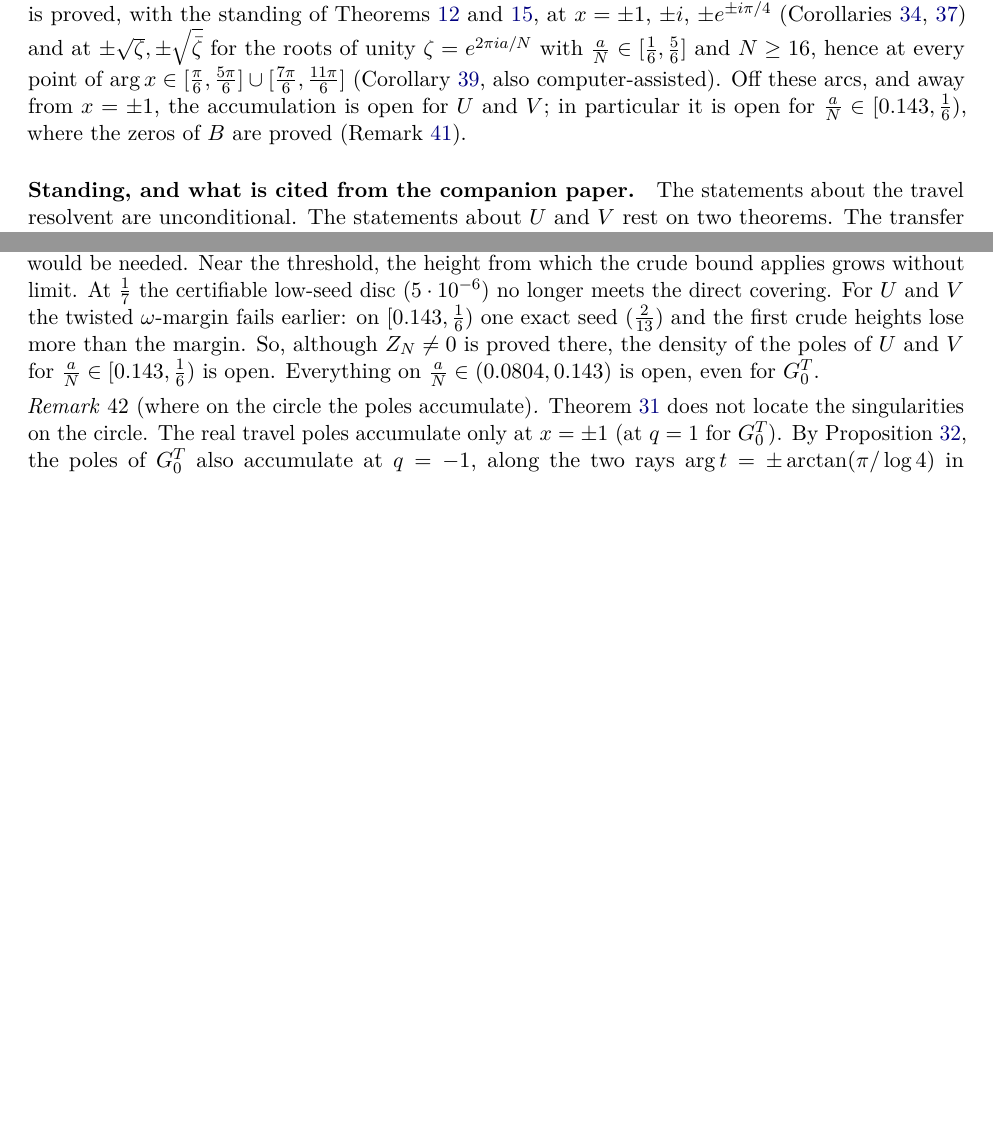
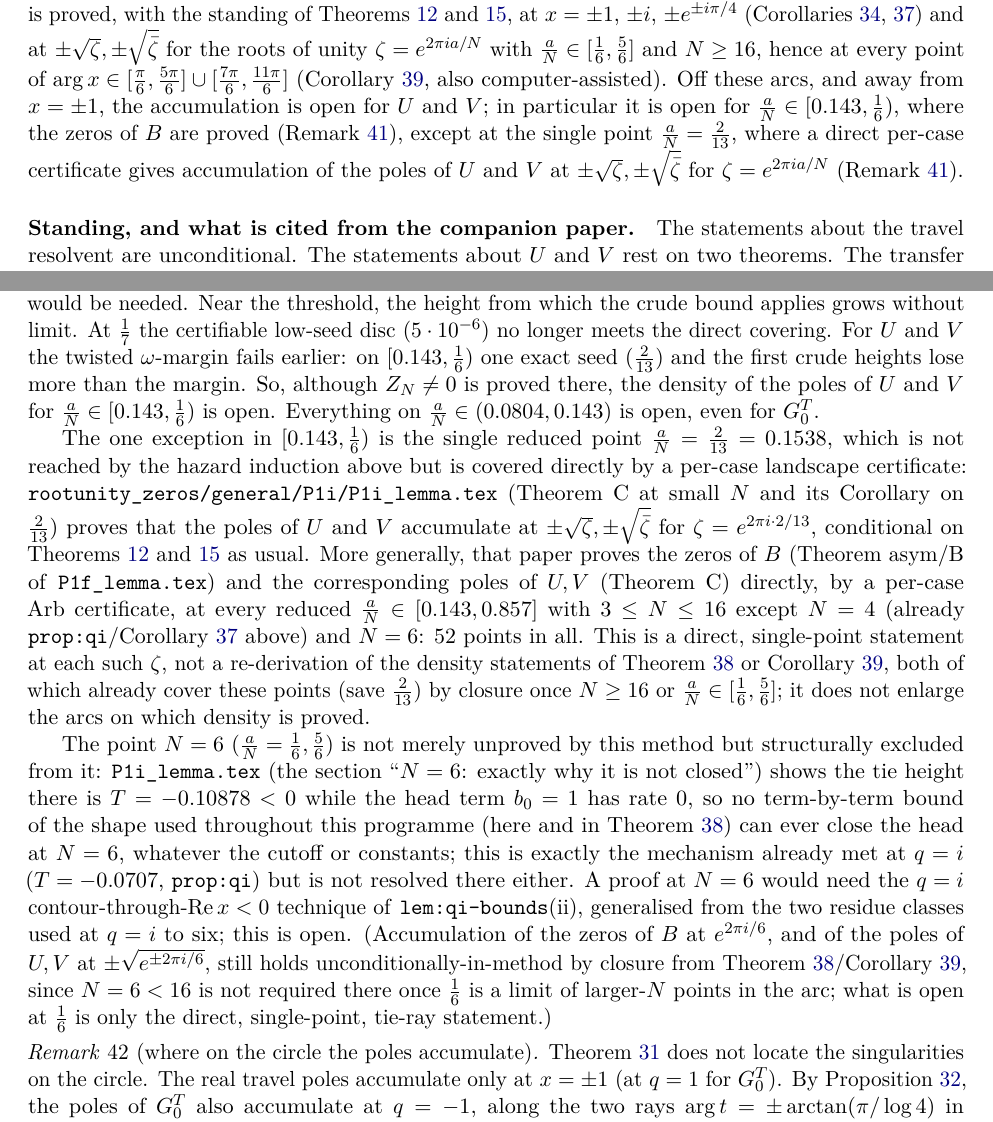
Before and after one commit to ElVec1o/pythagorean-reflection-sequence, a LaTeX paper (paper/journal/paper2a.tex): two parts of pages 3 and 39 of 42, joined at a grey line, cut so that both start at the same text, the shorter picture padded with empty space. Compiled offline with pdfLaTeX.

Commit message:
P1i reviewed (Reviewer AE, CORRECT) + wording fix; paper2a: small-N certs 3<=N<=16 (excl. 4,6), new U/V pole point 2/13; N=6 obstruction documented as structural; v10.16.0

```diff
--- a/paper/journal/paper2a.tex
+++ b/paper/journal/paper2a.tex
@@ -195,7 +195,10 @@ Theorems~\ref{thm:model} and~\ref{thm:RJ}, at $x=\pm1$, $\pm i$, $\pm e^{\pm i\p
 of unity $\zeta=e^{2\pi ia/N}$ with $\frac aN\in[\frac16,\frac56]$ and $N\ge16$, hence at every point of
 $\arg x\in[\frac\pi6,\frac{5\pi}6]\cup[\frac{7\pi}6,\frac{11\pi}6]$ (Corollary~\ref{cor:arcUV}, also
 computer-assisted). Off these arcs, and away from $x=\pm1$, the accumulation is open for $U$ and $V$; in particular
-it is open for $\frac aN\in[0.143,\frac16)$, where the zeros of $B$ are proved (Remark~\ref{rem:arcobstruction}).
+it is open for $\frac aN\in[0.143,\frac16)$, where the zeros of $B$ are proved (Remark~\ref{rem:arcobstruction}),
+except at the single point $\frac aN=\frac2{13}$, where a direct per-case certificate gives accumulation
+of the poles of $U$ and $V$ at $\pm\sqrt\zeta,\pm\sqrt{\bar\zeta}$ for $\zeta=e^{2\pi ia/N}$
+(Remark~\ref{rem:arcobstruction}).
 
 \paragraph{Standing, and what is cited from the companion paper.} The statements about the travel
 resolvent are unconditional. The statements about $U$ and $V$ rest on two theorems. The transfer
@@ -2479,6 +2482,32 @@ limit. At $\frac17$ the certifiable low-seed disc ($5\cdot10^{-6}$) no longer me
 the twisted $\omega$-margin fails earlier: on $[0.143,\frac16)$ one exact seed ($\frac2{13}$) and the first crude
 heights lose more than the margin. So, although $Z_N\ne0$ is proved there, the density of the poles of $U$ and $V$
 for $\frac aN\in[0.143,\frac16)$ is open. Everything on $\frac aN\in(0.0804,0.143)$ is open, even for $G^T_0$.
+
+The one exception in $[0.143,\frac16)$ is the single reduced point $\frac aN=\frac2{13}=0.1538$, which is
+not reached by the hazard induction above but is covered directly by a per-case landscape certificate:
+\texttt{rootunity\_zeros/general/P1i/P1i\_lemma.tex} (Theorem~C at small $N$ and its Corollary on
+$\frac2{13}$) proves that the poles of $U$ and $V$ accumulate at $\pm\sqrt\zeta,\pm\sqrt{\bar\zeta}$ for
+$\zeta=e^{2\pi i\cdot2/13}$, conditional on Theorems~\ref{thm:model} and~\ref{thm:RJ} as usual. More
+generally, that paper proves the zeros of $B$ (Theorem~asym/B of \texttt{P1f\_lemma.tex}) and the
+corresponding poles of $U,V$ (Theorem~C) directly, by a per-case Arb certificate, at every reduced
+$\frac aN\in[0.143,0.857]$ with $3\le N\le16$ except $N=4$ (already \texttt{prop:qi}/Corollary~\ref{cor:Ui}
+above) and $N=6$: 52 points in all. This is a direct, single-point statement at each such $\zeta$, not a
+re-derivation of the density statements of Theorem~\ref{thm:arc} or Corollary~\ref{cor:arcUV}, both of
+which already cover these points (save $\frac2{13}$) by closure once $N\ge16$ or $\frac aN\in[\frac16,\frac56]$;
+it does not enlarge the arcs on which density is proved.
+
+The point $N=6$ ($\frac aN=\frac16,\frac56$) is not merely unproved by this method but structurally
+excluded from it: \texttt{P1i\_lemma.tex} (the section ``$N=6$: exactly why it is not closed'') shows the
+tie height there is $T=-0.10878<0$ while the head term $b_0=1$ has rate $0$, so no term-by-term bound of
+the shape used throughout this programme (here and in Theorem~\ref{thm:arc}) can ever close the head at
+$N=6$, whatever the cutoff or constants; this is exactly the mechanism already met at $q=i$
+($T=-0.0707$, \texttt{prop:qi}) but is not resolved there either. A proof at $N=6$ would need the $q=i$
+contour-through-$\operatorname{Re}x<0$ technique of \texttt{lem:qi-bounds}(ii), generalised from the two
+residue classes used at $q=i$ to six; this is open. (Accumulation of the zeros of $B$ at
+$e^{2\pi i/6}$, and of the poles of $U,V$ at $\pm\sqrt{e^{\pm2\pi i/6}}$, still holds
+unconditionally-in-method by closure from Theorem~\ref{thm:arc}/Corollary~\ref{cor:arcUV}, since $N=6<16$
+is not required there once $\frac16$ is a limit of larger-$N$ points in the arc; what is open at $\frac16$
+is only the direct, single-point, tie-ray statement.)
 \end{remark}
 
 \begin{remark}[where on the circle the poles accumulate]\label{rem:polesdensity}
```
Also changed, not shown: code/zeta_probe/rootunity_zeros/general/P1i/P1i_lemma.tex (+2 -2 lines), code/zeta_probe/rootunity_zeros/general/P1i/P1i_lemma.pdf (added), paper/journal/paper2a.pdf, 1 other file.
